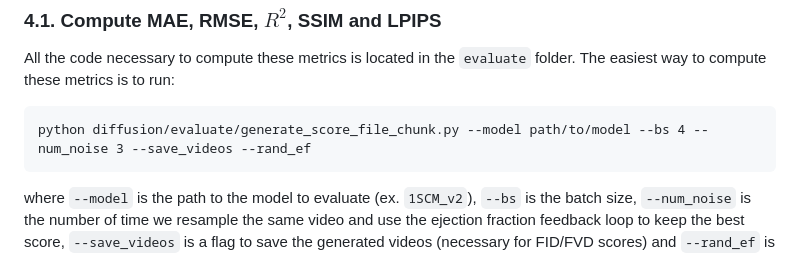
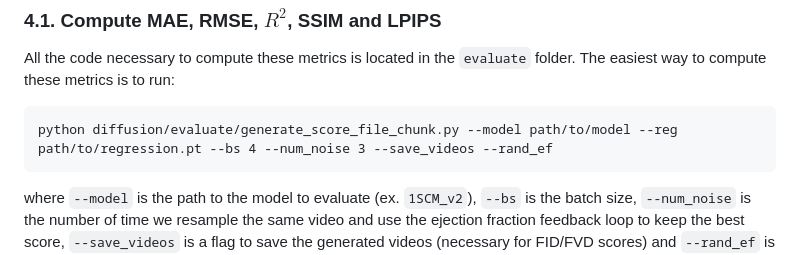
Before and after one commit to HReynaud/EchoDiffusion, a Markdown page: README.md, the part around the change. Rendered like a GitHub page.

```diff
--- a/README.md
+++ b/README.md
@@ -73,7 +73,7 @@ We evaluate the diffusion models on two sets of metrics to get quantitative esti
 ### 4.1. Compute MAE, RMSE, $R^2$, SSIM and LPIPS
 All the code necessary to compute these metrics is located in the `evaluate` folder. The easiest way to compute these metrics is to run:
 
-    python diffusion/evaluate/generate_score_file_chunk.py --model path/to/model --bs 4 --num_noise 3 --save_videos --rand_ef
+    python diffusion/evaluate/generate_score_file_chunk.py --model path/to/model --reg path/to/regression.pt --bs 4 --num_noise 3 --save_videos --rand_ef
 
 where `--model` is the path to the model to evaluate (ex. `1SCM_v2`), `--bs` is the batch size, `--num_noise` is the number of time we resample the same video and use the ejection fraction feedback loop to keep the best score, `--save_videos` is a flag to save the generated videos (necessary for FID/FVD scores) and `--rand_ef` is a flag to generate videos with random ejection fractions instead of the ejection fractions corresponding to the anatomy of the patient used as conditioning.
 
```
